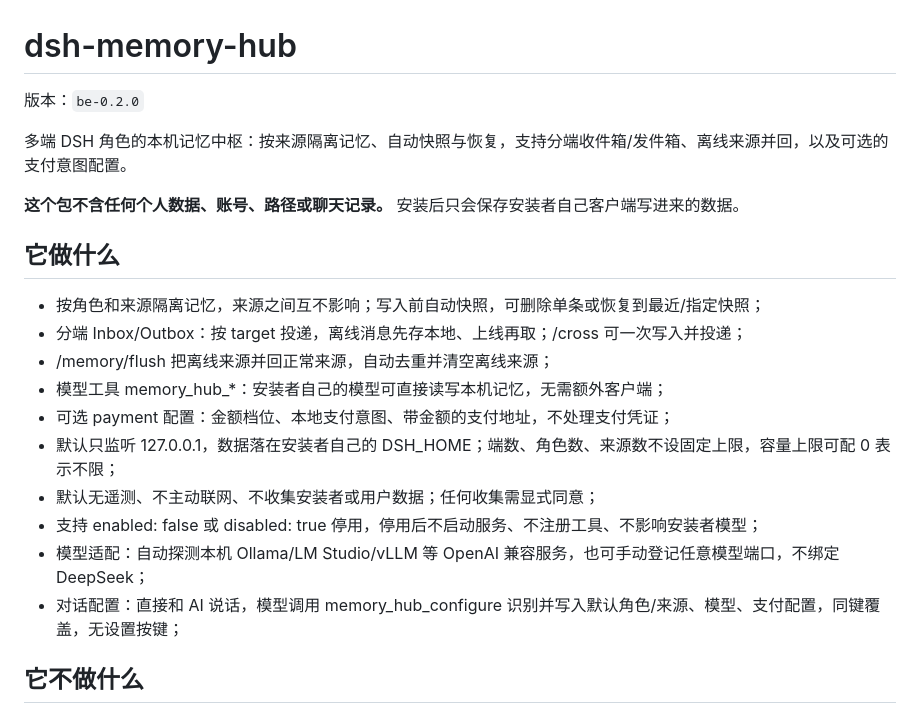
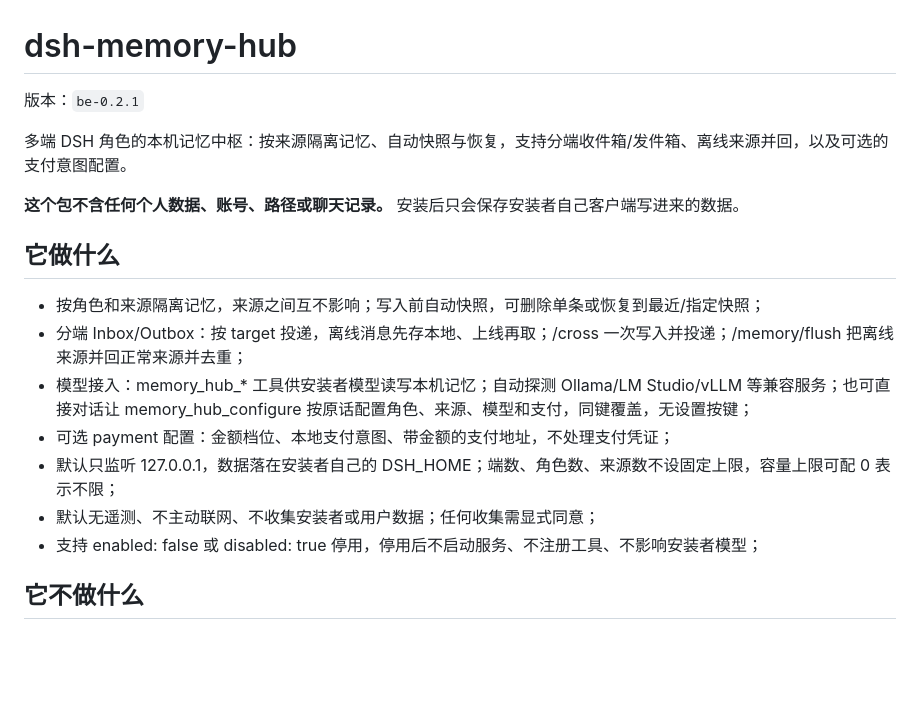
Before and after one commit to shenmingsolar-01/dsh-memory-hub, a Markdown page: README.md, the part around the change. GitHub-like rendering; blank space fills up the shorter version.

Commit message:
release be-0.2.1: README.md

```diff
--- a/README.md
+++ b/README.md
@@ -1,6 +1,6 @@
 # dsh-memory-hub
 
-版本：`be-0.2.0`
+版本：`be-0.2.1`
 
 多端 DSH 角色的本机记忆中枢：按来源隔离记忆、自动快照与恢复，支持分端收件箱/发件箱、离线来源并回，以及可选的支付意图配置。
 
@@ -10,15 +10,12 @@
 ## 它做什么
 
 - 按角色和来源隔离记忆，来源之间互不影响；写入前自动快照，可删除单条或恢复到最近/指定快照；
-- 分端 Inbox/Outbox：按 target 投递，离线消息先存本地、上线再取；/cross 可一次写入并投递；
-- /memory/flush 把离线来源并回正常来源，自动去重并清空离线来源；
-- 模型工具 memory_hub_*：安装者自己的模型可直接读写本机记忆，无需额外客户端；
+- 分端 Inbox/Outbox：按 target 投递，离线消息先存本地、上线再取；/cross 一次写入并投递；/memory/flush 把离线来源并回正常来源并去重；
+- 模型接入：memory_hub_* 工具供安装者模型读写本机记忆；自动探测 Ollama/LM Studio/vLLM 等兼容服务；也可直接对话让 memory_hub_configure 按原话配置角色、来源、模型和支付，同键覆盖，无设置按键；
 - 可选 payment 配置：金额档位、本地支付意图、带金额的支付地址，不处理支付凭证；
 - 默认只监听 127.0.0.1，数据落在安装者自己的 DSH_HOME；端数、角色数、来源数不设固定上限，容量上限可配 0 表示不限；
 - 默认无遥测、不主动联网、不收集安装者或用户数据；任何收集需显式同意；
 - 支持 enabled: false 或 disabled: true 停用，停用后不启动服务、不注册工具、不影响安装者模型；
-- 模型适配：自动探测本机 Ollama/LM Studio/vLLM 等 OpenAI 兼容服务，也可手动登记任意模型端口，不绑定 DeepSeek；
-- 对话配置：直接和 AI 说话，模型调用 memory_hub_configure 识别并写入默认角色/来源、模型、支付配置，同键覆盖，无设置按键；
 <!-- FEATURES:END -->
 
 ## 它不做什么
```
